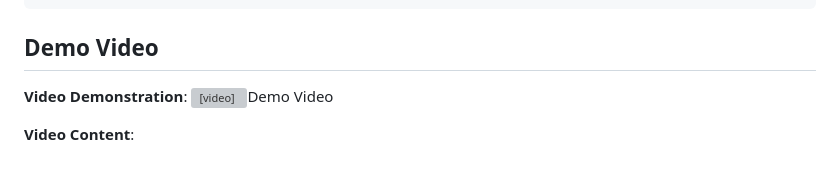
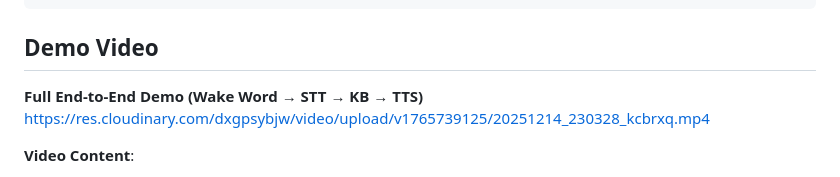
Before and after one commit to happyrao78/web_voice_pipeline, a Markdown page: README.md, the part around the change. Rendered like a GitHub page; grey boxes are pictures that could not be loaded.

Commit message:
fix:video

```diff
--- a/README.md
+++ b/README.md
@@ -810,8 +810,9 @@ Target: <800ms | Warning: <1200ms | Critical: <1500ms
 
 ## Demo Video
 
-**Video Demonstration**:
-<video controls src="https://res.cloudinary.com/dxgpsybjw/video/upload/v1765739125/20251214_230328_kcbrxq.mp4" title="Web_Voice_Agent">Demo Video</video>
+**Full End-to-End Demo (Wake Word → STT → KB → TTS)**
+https://res.cloudinary.com/dxgpsybjw/video/upload/v1765739125/20251214_230328_kcbrxq.mp4
+
 
 **Video Content**:
 - Complete interaction flow demonstration
```
